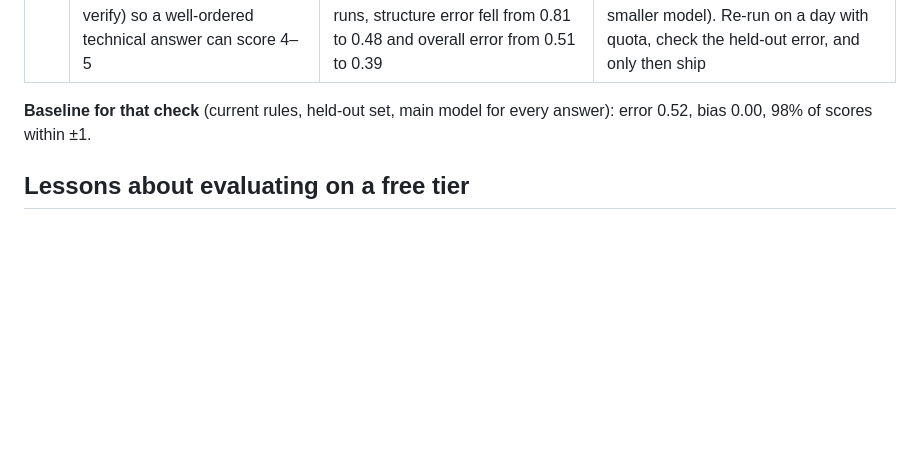
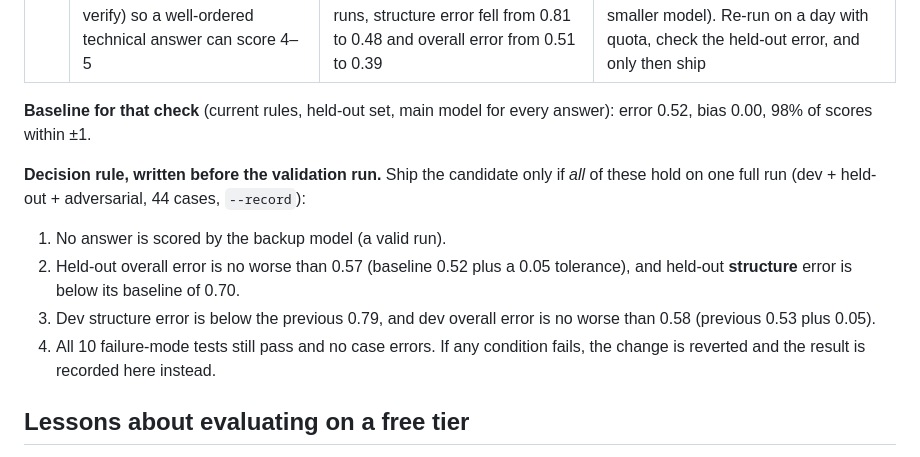
Before and after one commit to harishv27/ai-interview-coach, a Markdown page: docs/engineering-log.md, the part around the change. Drawn GitHub-style; blank space fills up the shorter version.

Commit message:
Pre-register the decision rule for validating the structure-rule candidate

```diff
--- a/docs/engineering-log.md
+++ b/docs/engineering-log.md
@@ -25,6 +25,13 @@ Real problems found while building and testing this project, with how each was f
 
 **Baseline for that check** (current rules, held-out set, main model for every answer): error 0.52, bias 0.00, 98% of scores within ±1.
 
+**Decision rule, written before the validation run.** Ship the candidate only if *all* of these hold on one full run (dev + held-out + adversarial, 44 cases, `--record`):
+1. No answer is scored by the backup model (a valid run).
+2. Held-out overall error is no worse than 0.57 (baseline 0.52 plus a 0.05 tolerance), and held-out **structure** error is below its baseline of 0.70.
+3. Dev structure error is below the previous 0.79, and dev overall error is no worse than 0.58 (previous 0.53 plus 0.05).
+4. All 10 failure-mode tests still pass and no case errors.
+If any condition fails, the change is reverted and the result is recorded here instead.
+
 ## Lessons about evaluating on a free tier
 - A 44-case run uses roughly 130,000 tokens of the main model's 200,000-token daily allowance; four large runs in one day exhausted it. The runner now reports the share of answers scored by the backup model and refuses to treat such a run as valid evidence.
 - Partial runs (`--only`, `--ids`) are no longer written to the history, and held-out results are reported separately so tuning on the dev set cannot flatter the headline number.
```
